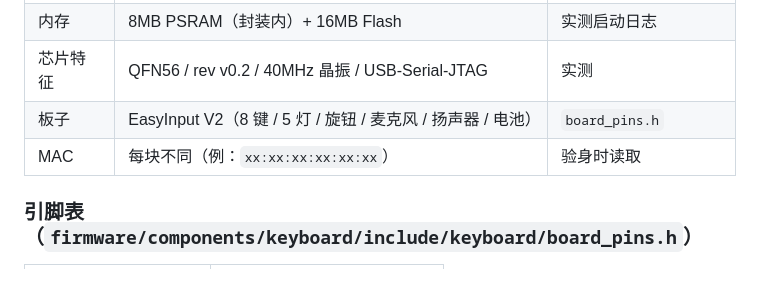
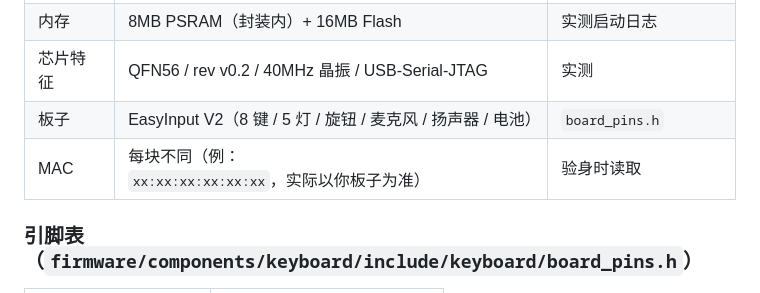
Before and after one commit to gcj888888/codex-keyboard-win, a Markdown page: docs/01-板子固件篇.md, the part around the change. GitHub-like rendering.

```diff
--- a/docs/01-板子固件篇.md
+++ b/docs/01-板子固件篇.md
@@ -10,7 +10,7 @@
 | 内存 | 8MB PSRAM（封装内）+ 16MB Flash | 实测启动日志 |
 | 芯片特征 | QFN56 / rev v0.2 / 40MHz 晶振 / USB-Serial-JTAG | 实测 |
 | 板子 | EasyInput V2（8 键 / 5 灯 / 旋钮 / 麦克风 / 扬声器 / 电池）| `board_pins.h` |
-| MAC | 每块不同（例：`xx:xx:xx:xx:xx:xx`）| 验身时读取 |
+| MAC | 每块不同（例：`xx:xx:xx:xx:xx:xx`，实际以你板子为准）| 验身时读取 |
 
 ### 引脚表（`firmware/components/keyboard/include/keyboard/board_pins.h`）
 
```
Also changed, not shown: docs/05-操作手册.md (+1 -1 lines), docs/Windows复现指南.md (+1 -0 lines).
